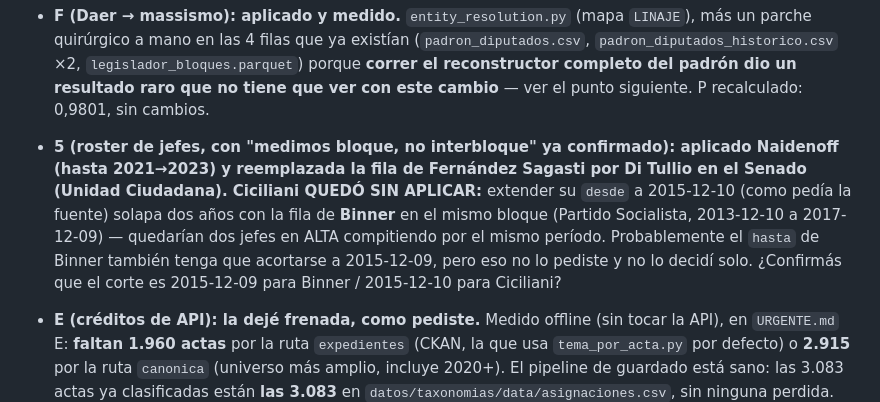
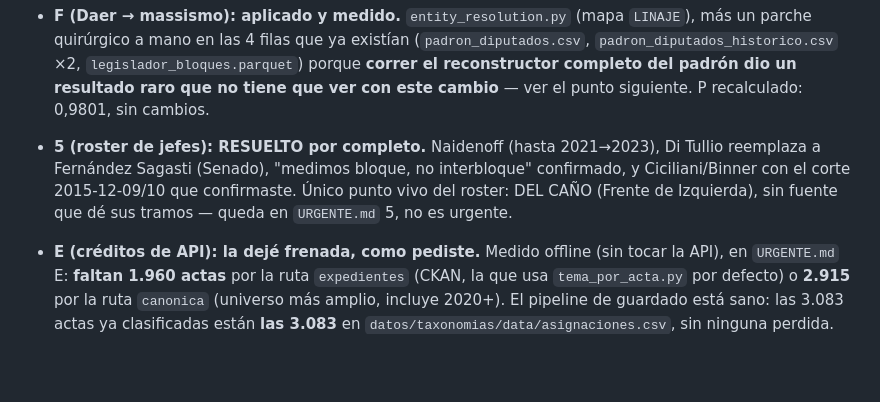
Before and after one commit to tresterciosadmin/Nowcast-Congreso, a Markdown page: Nowcast Congreso Argy/coordinacion/PARA-FRANCO-2026-09-14.md, the part around the change. Drawn GitHub-style; blank space fills up the shorter version.

```diff
--- a/Nowcast Congreso Argy/coordinacion/PARA-FRANCO-2026-09-14.md
+++ b/Nowcast Congreso Argy/coordinacion/PARA-FRANCO-2026-09-14.md
@@ -116,16 +116,11 @@ acta candidata con el mismo recuento en la ventana de fechas plausible.
   padrón dio un resultado raro que no tiene que ver con este cambio** — ver el
   punto siguiente. P recalculado: 0,9801, sin cambios.
 
-- **5 (roster de jefes, con "medimos bloque, no interbloque" ya confirmado):
-  aplicado Naidenoff (hasta 2021→2023) y reemplazada la fila de Fernández
-  Sagasti por Di Tullio en el Senado (Unidad Ciudadana). Ciciliani QUEDÓ SIN
-  APLICAR:** extender su `desde` a 2015-12-10 (como pedía la fuente) solapa
-  dos años con la fila de **Binner** en el mismo bloque (Partido Socialista,
-  2013-12-10 a 2017-12-09) — quedarían dos jefes en ALTA compitiendo por el
-  mismo período. Probablemente el `hasta` de Binner también tenga que
-  acortarse a 2015-12-09, pero eso no lo pediste y no lo decidí solo.
-  ¿Confirmás que el corte es 2015-12-09 para Binner / 2015-12-10 para
-  Ciciliani?
+- **5 (roster de jefes): RESUELTO por completo.** Naidenoff (hasta 2021→2023),
+  Di Tullio reemplaza a Fernández Sagasti (Senado), "medimos bloque, no
+  interbloque" confirmado, y Ciciliani/Binner con el corte 2015-12-09/10 que
+  confirmaste. Único punto vivo del roster: DEL CAÑO (Frente de Izquierda),
+  sin fuente que dé sus tramos — queda en `URGENTE.md` 5, no es urgente.
 
 - **E (créditos de API): la dejé frenada, como pediste.** Medido offline (sin
   tocar la API), en `URGENTE.md` E: **faltan 1.960 actas** por la ruta
```
Also changed, not shown: Nowcast Congreso Argy/coordinacion/URGENTE.md (+13 -26 lines).
